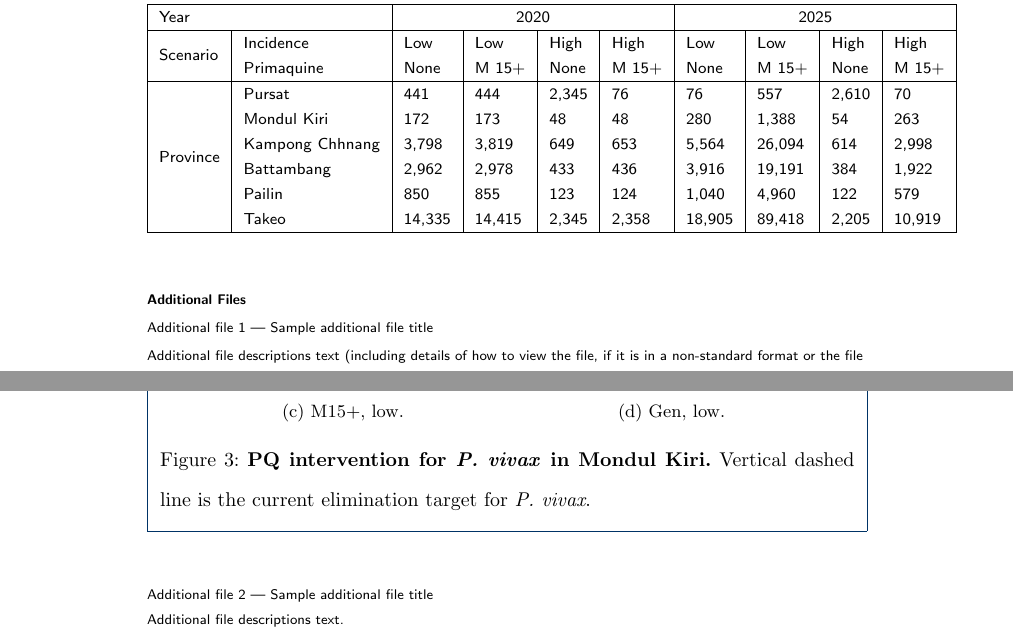
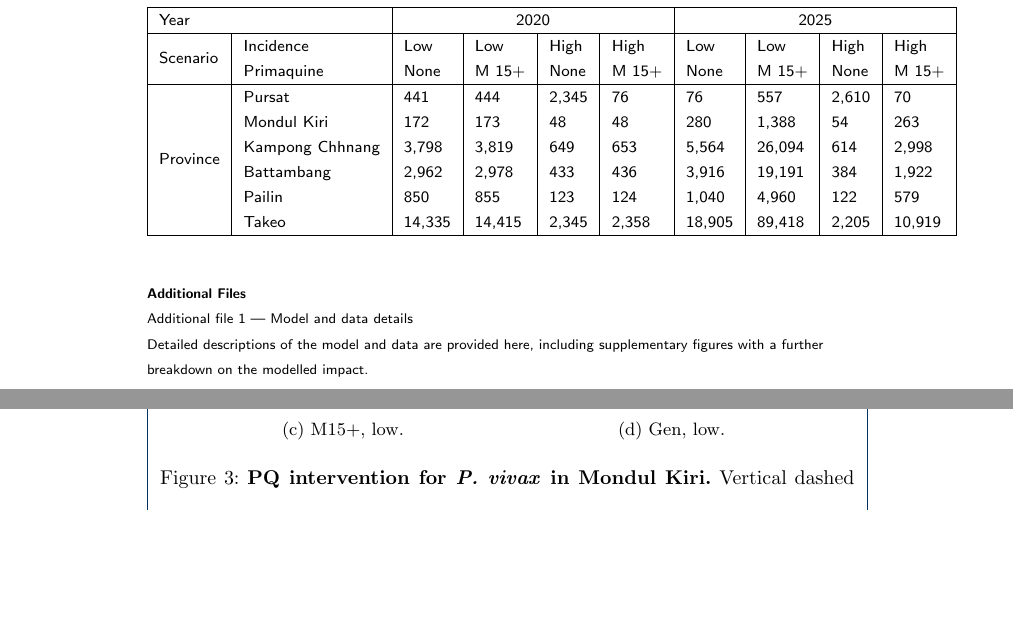
Before and after one commit to rihickson/vivax-primaquine-Cambodia, a LaTeX document (paper/bmc_article.tex): two parts of pages 9 and 10 of 14, joined at a grey line, cut so that both start at the same text, the shorter picture padded with empty space. Compiled offline with pdfLaTeX.

Commit message:
changing supplementary file description

```diff
--- a/paper/bmc_article.tex
+++ b/paper/bmc_article.tex
@@ -647,13 +647,16 @@ PQ = Primaquine \\
 %%%%%%%%%%%%%%%%%%%%%%%%%%%%%%%%%%%
 
 \section*{Additional Files}
-  \subsection*{Additional file 1 --- Sample additional file title}
-    Additional file descriptions text (including details of how to
-    view the file, if it is in a non-standard format or the file extension).  This might
-    refer to a multi-page table or a figure.
+%  \subsection*{Additional file 1 --- Sample additional file title}
+%    Additional file descriptions text (including details of how to
+%    view the file, if it is in a non-standard format or the file extension).  This might
+%    refer to a multi-page table or a figure.
+%
+%  \subsection*{Additional file 2 --- Sample additional file title}
+%    Additional file descriptions text.
 
-  \subsection*{Additional file 2 --- Sample additional file title}
-    Additional file descriptions text.
+  \subsection*{Additional file 1 --- Model and data details}
+    Detailed descriptions of the model and data are provided here, including supplementary figures with a further breakdown on the modelled impact.
 
 
 \end{backmatter}
```
Also changed, not shown: paper/bmc_article.pdf.
